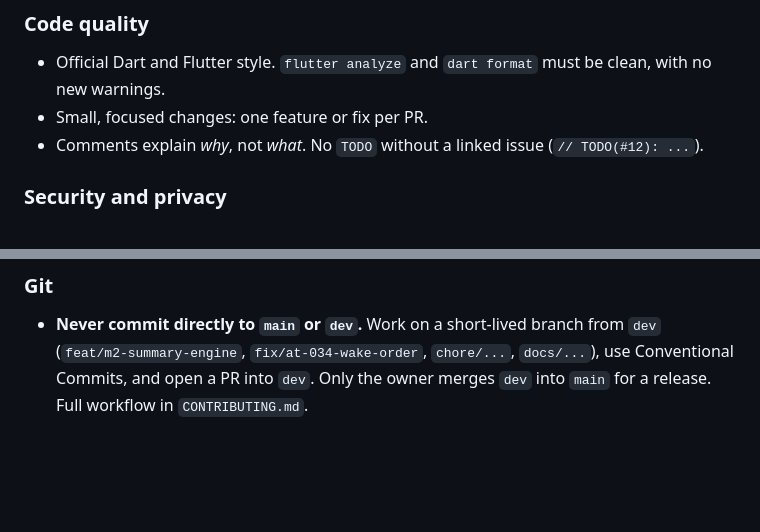
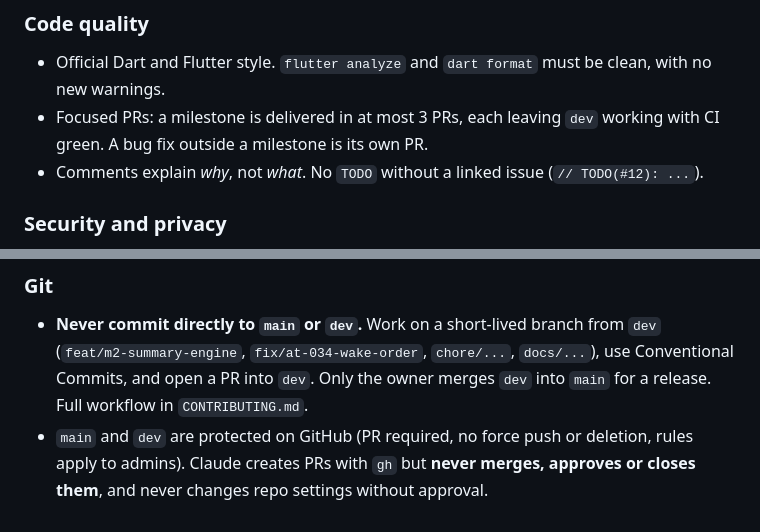
Before and after one commit to FINUSAM/SAHAI, a Markdown page: CLAUDE.md, 2 parts joined by grey strips. Drawn GitHub-style; blank space fills up the shorter version.

```diff
--- a/CLAUDE.md
+++ b/CLAUDE.md
@@ -59,7 +59,7 @@ Milestones: M1 Foundations, M2 Core loop, M3 Set aside, M4 Recurring items, M5 G
 
 ### Code quality
 - Official Dart and Flutter style. `flutter analyze` and `dart format` must be clean, with no new warnings.
-- Small, focused changes: one feature or fix per PR.
+- Focused PRs: a milestone is delivered in at most 3 PRs, each leaving `dev` working with CI green. A bug fix outside a milestone is its own PR.
 - Comments explain *why*, not *what*. No `TODO` without a linked issue (`// TODO(#12): ...`).
 
 ### Security and privacy
@@ -75,3 +75,4 @@ Milestones: M1 Foundations, M2 Core loop, M3 Set aside, M4 Recurring items, M5 G
 
 ### Git
 - **Never commit directly to `main` or `dev`.** Work on a short-lived branch from `dev` (`feat/m2-summary-engine`, `fix/at-034-wake-order`, `chore/...`, `docs/...`), use Conventional Commits, and open a PR into `dev`. Only the owner merges `dev` into `main` for a release. Full workflow in `CONTRIBUTING.md`.
+- `main` and `dev` are protected on GitHub (PR required, no force push or deletion, rules apply to admins). Claude creates PRs with `gh` but **never merges, approves or closes them**, and never changes repo settings without approval.
```
Also changed, not shown: CONTRIBUTING.md (+2 -1 lines), docs/plans/0003-m1-foundations.md (added, +58 -0 lines).
